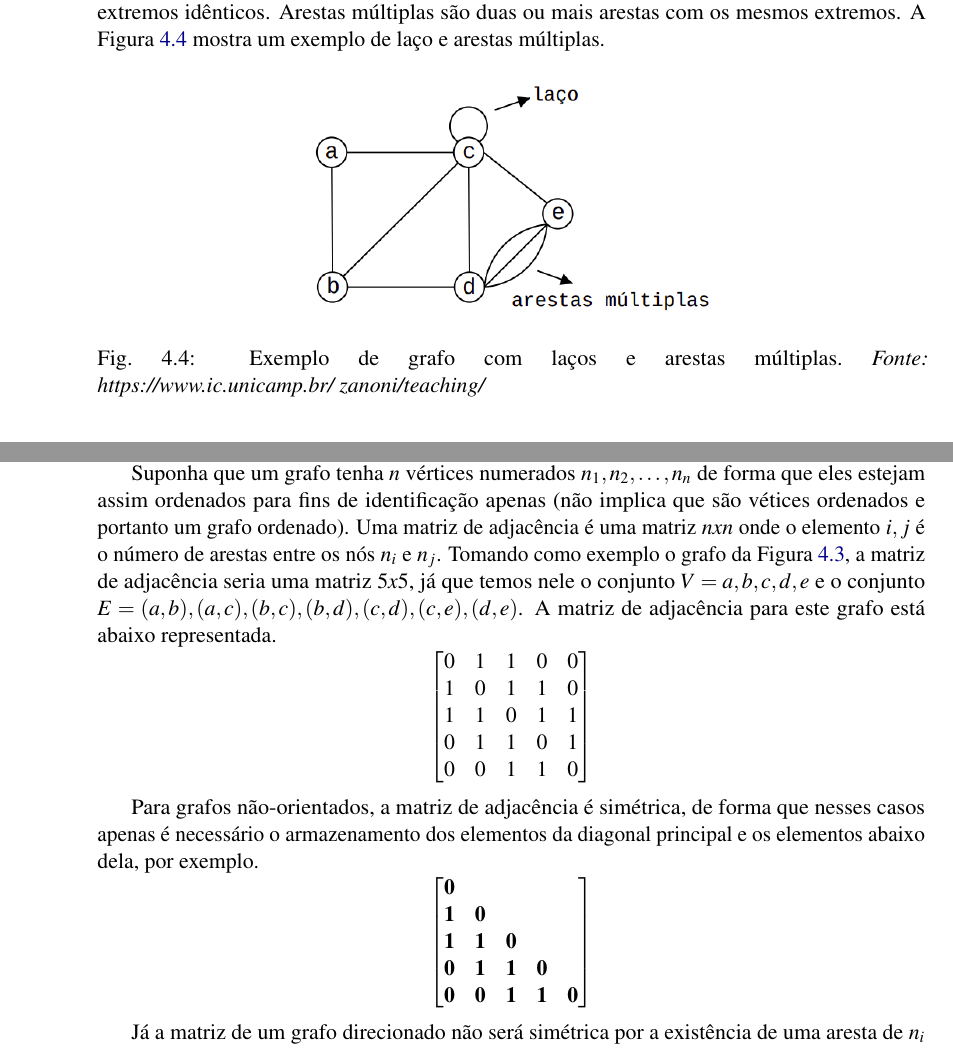
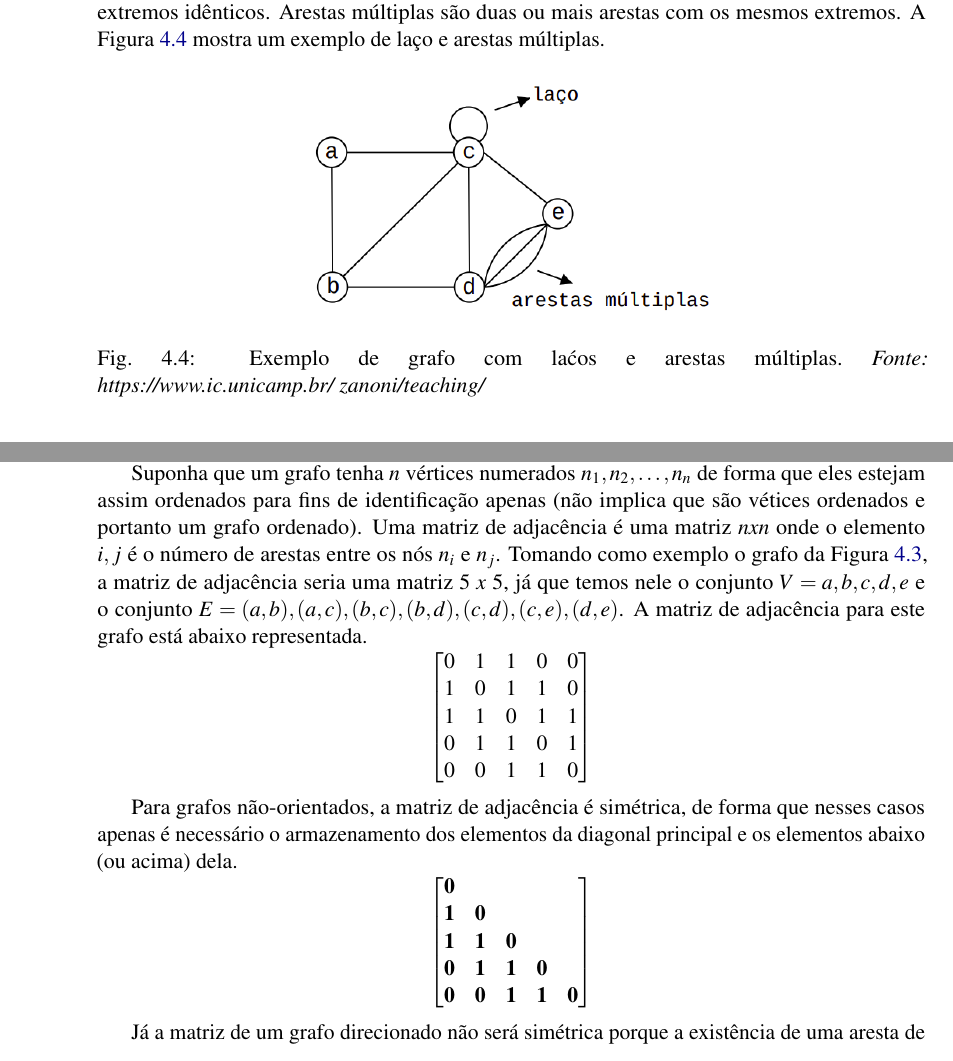
Before and after one commit to giiff/livro_algoritmos_e_estruturas_de_dados, a LaTeX thesis (livro_algoritmos_e_estruturas_de_dados.tex): two parts of pages 36 and 37 of 42, joined at a grey line, cut so that both start at the same text. Compiled offline with pdfLaTeX.

Commit message:
Representacao de grafos;

```diff
--- a/livro_algoritmos_e_estruturas_de_dados.tex
+++ b/livro_algoritmos_e_estruturas_de_dados.tex
@@ -808,7 +808,7 @@ A Figura~\ref{Grafos02} mostra um exemplo de laço e arestas múltiplas.
 \begin{figure}[htbp]
 	\centering
 	\includegraphics[width=.5\textwidth]{Pictures/Grafos02}
-	\caption[Exemplo de grafo não simples]{Exemplo de grafo com laços e arestas múltiplas.~\textit{Fonte: https://www.ic.unicamp.br/~zanoni/teaching/}}
+	\caption[Exemplo de grafo não simples]{Exemplo de grafo com la{\'c}os e arestas m{\'u}ltiplas.~\textit{Fonte: https://www.ic.unicamp.br/~zanoni/teaching/}}
 	\label{Grafos02}
 \end{figure}
 
@@ -855,10 +855,9 @@ Apesar da representação visual da informação ser uma das vantagens dos grafo
 Portanto, outras maneira de abstrair os grafos foram pensadas.
 As mais largamente utilizadas são as listas e as matrizes de adjacência.
 
-
 Suponha que um grafo tenha $n$ vértices numerados $n_1, n_2, \dots, n_n$ de forma que eles estejam assim ordenados para fins de identificação apenas (não implica que são vétices ordenados e portanto um grafo ordenado).
 Uma matriz de adjacência é uma matriz $n x n$ onde o elemento $i, j$ é o número de arestas entre os nós $n_i$ e $n_j$.
-Tomando como exemplo o grafo da Figura~\ref{Grafos01}, a matriz de adjacência seria uma matriz $5 x 5$, já que temos nele o conjunto $V = {a, b, c, d, e}$ e o conjunto $E = {(a, b),(a, c),(b, c),(b, d),(c, d),(c, e),(d, e)}$.
+Tomando como exemplo o grafo da Figura~\ref{Grafos01}, a matriz de adjacência seria uma matriz $5~x~5$, já que temos nele o conjunto $V = {a, b, c, d, e}$ e o conjunto $E = {(a, b),(a, c),(b, c),(b, d),(c, d),(c, e),(d, e)}$.
 A matriz de adjacência para este grafo está abaixo representada.
 $$\begin{bmatrix}
 0 & 1 & 1 & 0 & 0 \\
@@ -868,7 +867,7 @@ $$\begin{bmatrix}
 0 & 0 & 1 & 1 & 0 \\
 \end{bmatrix}$$
 
-Para grafos não-orientados, a matriz de adjacência é simétrica, de forma que nesses casos apenas é necessário o armazenamento dos elementos da diagonal principal e os elementos abaixo dela, por exemplo.
+Para grafos não-orientados, a matriz de adjacência é simétrica, de forma que nesses casos apenas é necessário o armazenamento dos elementos da diagonal principal e os elementos abaixo (ou acima) dela.
 $$\begin{bmatrix}
 \textbf{0} & ~ & ~ & ~ & ~ \\
 \textbf{1} & \textbf{0} & ~ & ~ & ~ \\
@@ -877,7 +876,7 @@ $$\begin{bmatrix}
 \textbf{0} & \textbf{0} & \textbf{1} & \textbf{1} & \textbf{0} \\
 \end{bmatrix}$$
 
-Já a matriz de um grafo direcionado não será simétrica por a existência de uma aresta de $n_i$ para $n_j$ não implica na existência de uma aresta de $n_j$ para $n_i$.
+Já a matriz de um grafo direcionado não será simétrica porque a existência de uma aresta de $n_i$ para $n_j$ não implica na existência de uma aresta de $n_j$ para $n_i$.
 Os valores da matriz podem ser os pesos das arestas.
 
 Quando um grafo tem muitos vértices, mas relativamente poucas arestas, a matriz de adjacências torna-se esparsa.
```
